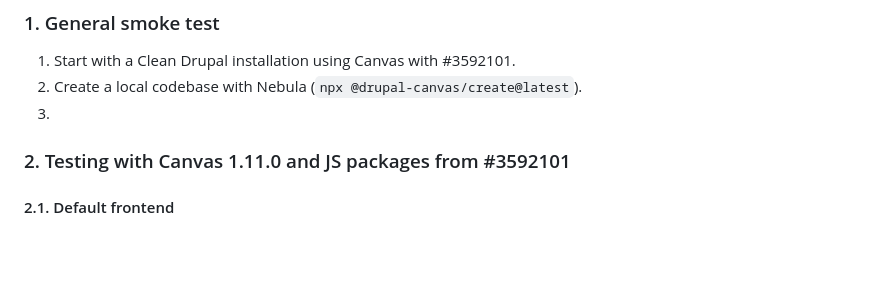
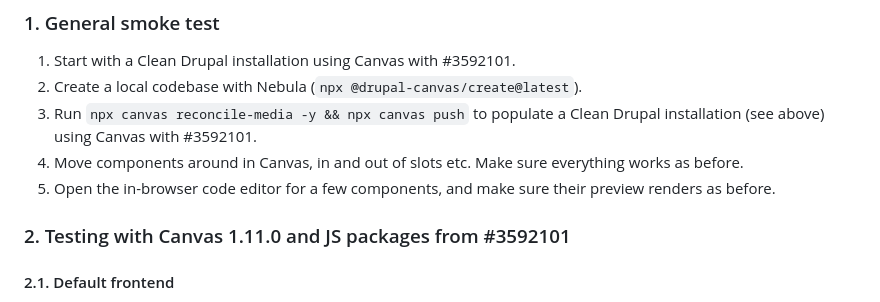
Before and after one commit to balintbrews/canvas-dev-artifacts, a Markdown page: 3592101/testing-guide.md, the part around the change. Rendered like a GitHub page; blank space fills up the shorter version.

Commit message:
docs(3592101): add general smoke testing in testing guide

```diff
--- a/3592101/testing-guide.md
+++ b/3592101/testing-guide.md
@@ -178,7 +178,12 @@ Pull replaces the page and site getters with context hooks; `JsonApiClient` cons
 
 1. Start with a Clean Drupal installation using Canvas with #3592101.
 2. Create a local codebase with Nebula (`npx @drupal-canvas/create@latest`).
-3.
+3. Run `npx canvas reconcile-media -y && npx canvas push` to populate a Clean
+   Drupal installation (see above) using Canvas with #3592101.
+4. Move components around in Canvas, in and out of slots etc. Make sure
+   everything works as before.
+5. Open the in-browser code editor for a few components, and make sure their
+   preview renders as before.
 
 ### 2. Testing with Canvas 1.11.0 and JS packages from #3592101
 
```
